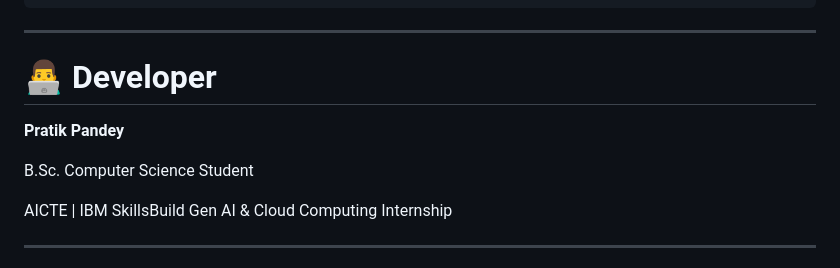
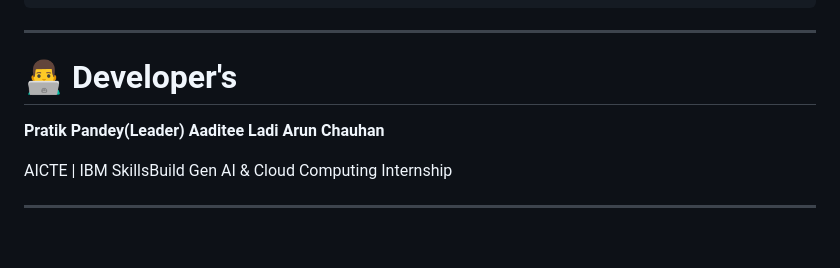
Before and after one commit to impratik011/lumina-ai, a Markdown page: README.md, the part around the change. Drawn GitHub-style; blank space fills up the shorter version.

Commit message:
Revise developer section in README
Updated developer section with titles and additional names.

```diff
--- a/README.md
+++ b/README.md
@@ -154,11 +154,11 @@ lumina-ai/
 
 ---
 
-# 👨‍💻 Developer
+# 👨‍💻 Developer's
 
-**Pratik Pandey**
-
-B.Sc. Computer Science Student
+**Pratik Pandey(Leader)**
+**Aaditee Ladi**
+**Arun Chauhan**
 
 AICTE | IBM SkillsBuild Gen AI & Cloud Computing Internship
 
```
